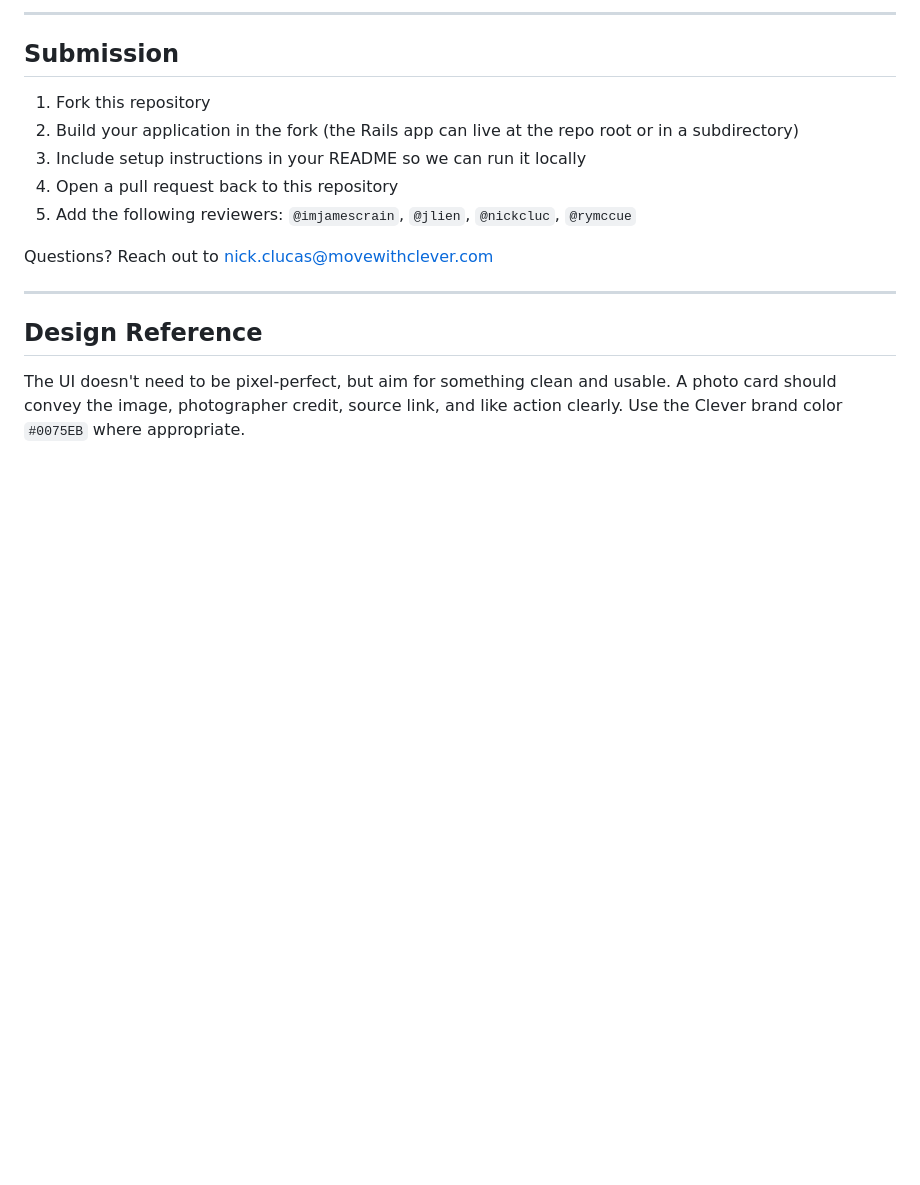
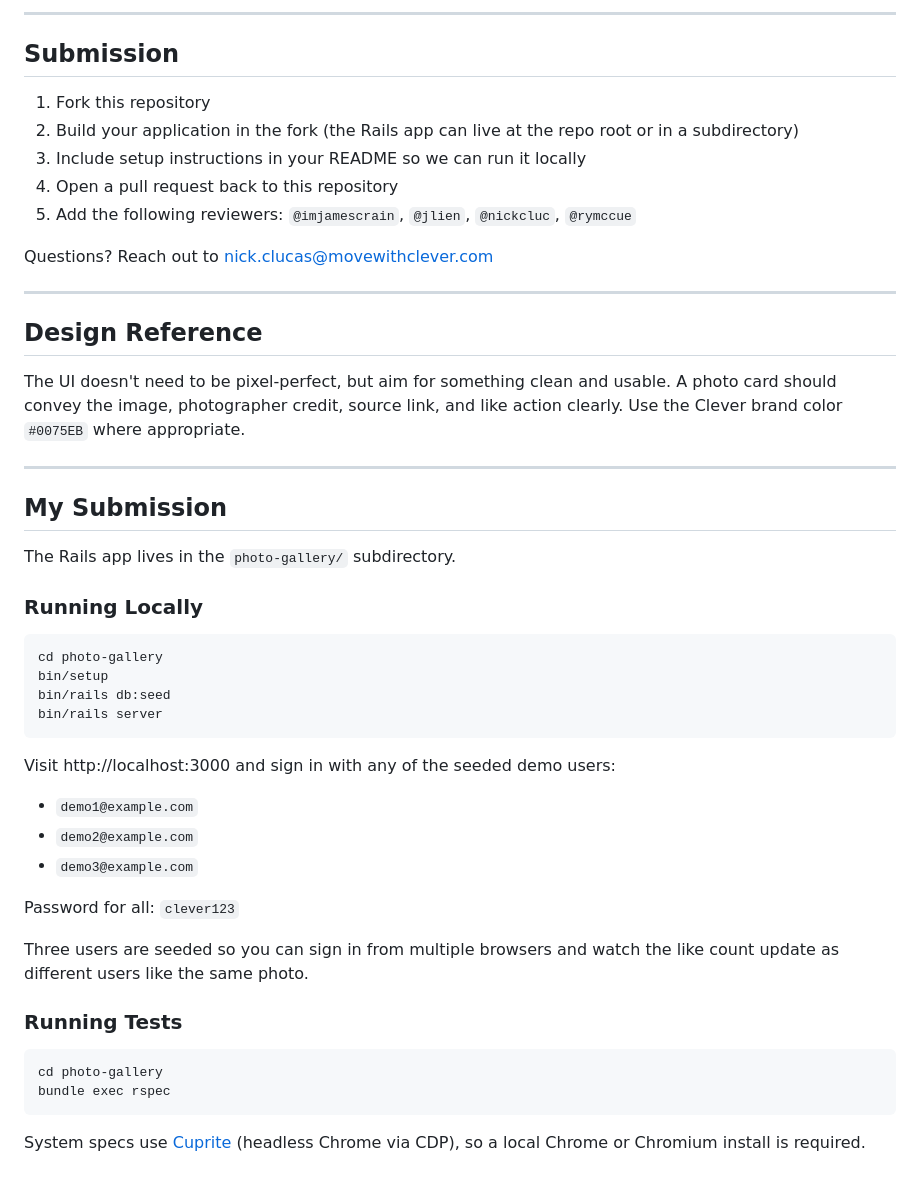
Before and after one commit to clever-real-estate/rails-hotwire-trial, a Markdown page: README.md, the part around the change. Rendered like a GitHub page; blank space fills up the shorter version.

Commit message:
add setup instructions to readme

````diff
--- a/README.md
+++ b/README.md
@@ -113,3 +113,37 @@ Questions? Reach out to nick.clucas@movewithclever.com
 ## Design Reference
 
 The UI doesn't need to be pixel-perfect, but aim for something clean and usable. A photo card should convey the image, photographer credit, source link, and like action clearly. Use the Clever brand color `#0075EB` where appropriate.
+
+---
+
+## My Submission
+
+The Rails app lives in the `photo-gallery/` subdirectory.
+
+### Running Locally
+
+```bash
+cd photo-gallery
+bin/setup
+bin/rails db:seed
+bin/rails server
+```
+
+Visit http://localhost:3000 and sign in with any of the seeded demo users:
+
+- `demo1@example.com`
+- `demo2@example.com`
+- `demo3@example.com`
+
+Password for all: `clever123`
+
+Three users are seeded so you can sign in from multiple browsers and watch the like count update as different users like the same photo.
+
+### Running Tests
+
+```bash
+cd photo-gallery
+bundle exec rspec
+```
+
+System specs use [Cuprite](https://github.com/rubycdp/cuprite) (headless Chrome via CDP), so a local Chrome or Chromium install is required.
````
